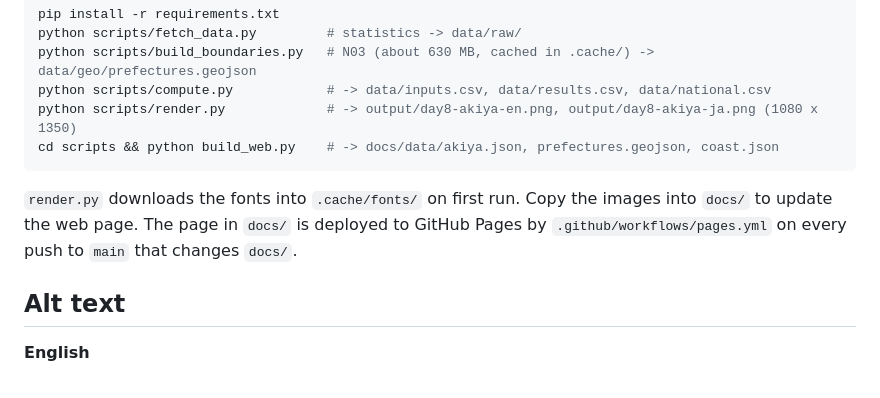
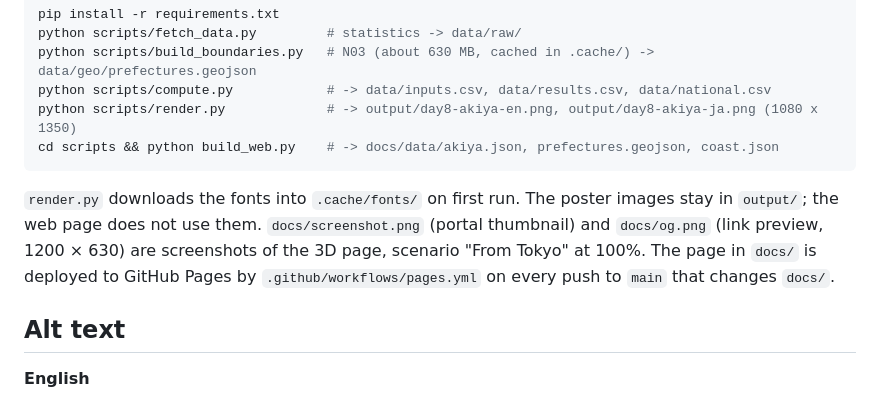
Before and after one commit to shinyanakashima/30daymapchallenge-2026day8-akiya, a Markdown page: README.md, the part around the change. GitHub-like rendering.

Commit message:
Use a screenshot of the 3D page as the thumbnail and link preview, and drop the posters from the page

````diff
--- a/README.md
+++ b/README.md
@@ -96,7 +96,7 @@ python scripts/render.py             # -> output/day8-akiya-en.png, output/day8-
 cd scripts && python build_web.py    # -> docs/data/akiya.json, prefectures.geojson, coast.json
 ```
 
-`render.py` downloads the fonts into `.cache/fonts/` on first run. Copy the images into `docs/` to update the web page. The page in `docs/` is deployed to GitHub Pages by `.github/workflows/pages.yml` on every push to `main` that changes `docs/`.
+`render.py` downloads the fonts into `.cache/fonts/` on first run. The poster images stay in `output/`; the web page does not use them. `docs/screenshot.png` (portal thumbnail) and `docs/og.png` (link preview, 1200 × 630) are screenshots of the 3D page, scenario "From Tokyo" at 100%. The page in `docs/` is deployed to GitHub Pages by `.github/workflows/pages.yml` on every push to `main` that changes `docs/`.
 
 ## Alt text
 
````
Also changed, not shown: docs/day8-akiya-en.png (deleted), docs/day8-akiya-ja.png (deleted), docs/og.png (added), docs/screenshot.png, 1 other file.
